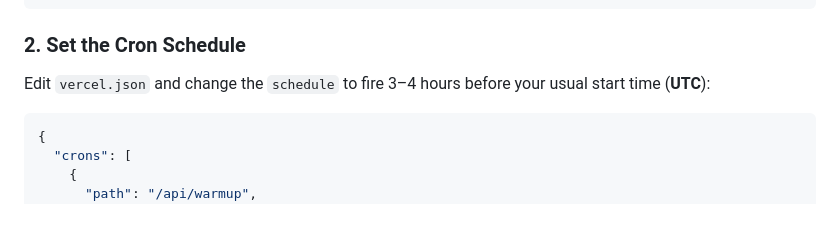
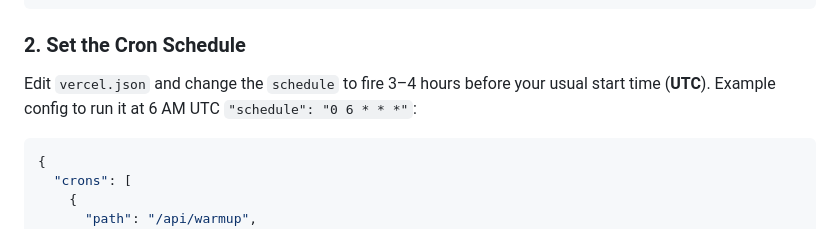
Before and after one commit to tappress/claude-code-warmup, a Markdown page: README.md, the part around the change. Drawn GitHub-style.

Commit message:
Update README with cron schedule example
Provide an example configuration for the cron schedule.

````diff
--- a/README.md
+++ b/README.md
@@ -38,7 +38,7 @@ cd claude-code-warmup
 
 ### 2. Set the Cron Schedule
 
-Edit `vercel.json` and change the `schedule` to fire 3–4 hours before your usual start time (**UTC**):
+Edit `vercel.json` and change the `schedule` to fire 3–4 hours before your usual start time (**UTC**). Example config to run it at 6 AM UTC `"schedule": "0 6 * * *"`:
 
 ```json
 {
````
